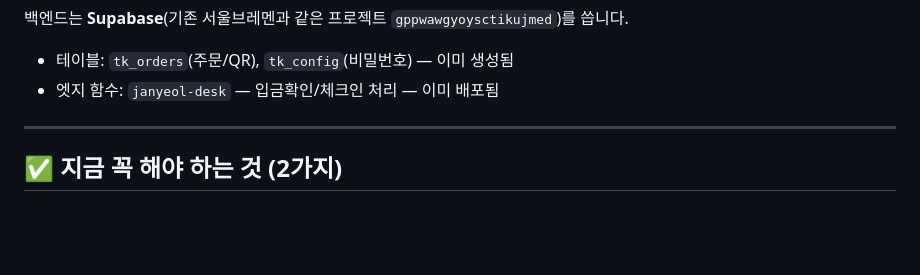
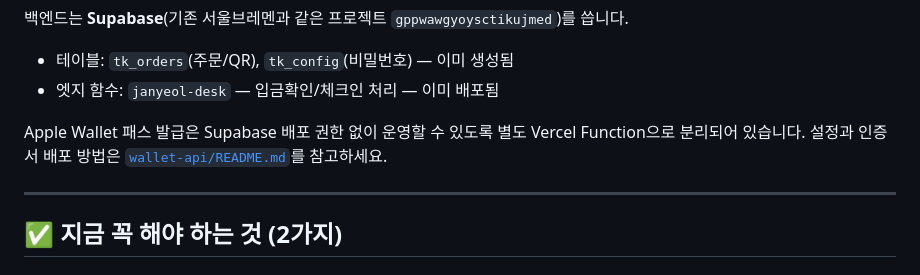
Before and after one commit to minhjih/minhjih.github.io, a Markdown page: ticket_2026_Janyeol/SETUP.md, the part around the change. GitHub-like rendering; blank space fills up the shorter version.

```diff
--- a/ticket_2026_Janyeol/SETUP.md
+++ b/ticket_2026_Janyeol/SETUP.md
@@ -26,6 +26,9 @@
 
 - 테이블: `tk_orders`(주문/QR), `tk_config`(비밀번호) — 이미 생성됨
 - 엣지 함수: `janyeol-desk` — 입금확인/체크인 처리 — 이미 배포됨
+
+Apple Wallet 패스 발급은 Supabase 배포 권한 없이 운영할 수 있도록 별도 Vercel Function으로 분리되어 있습니다.
+설정과 인증서 배포 방법은 [`wallet-api/README.md`](../wallet-api/README.md)를 참고하세요.
 
 ---
 
```
Also changed, not shown: wallet-api/README.md (added, +63 -0 lines).
